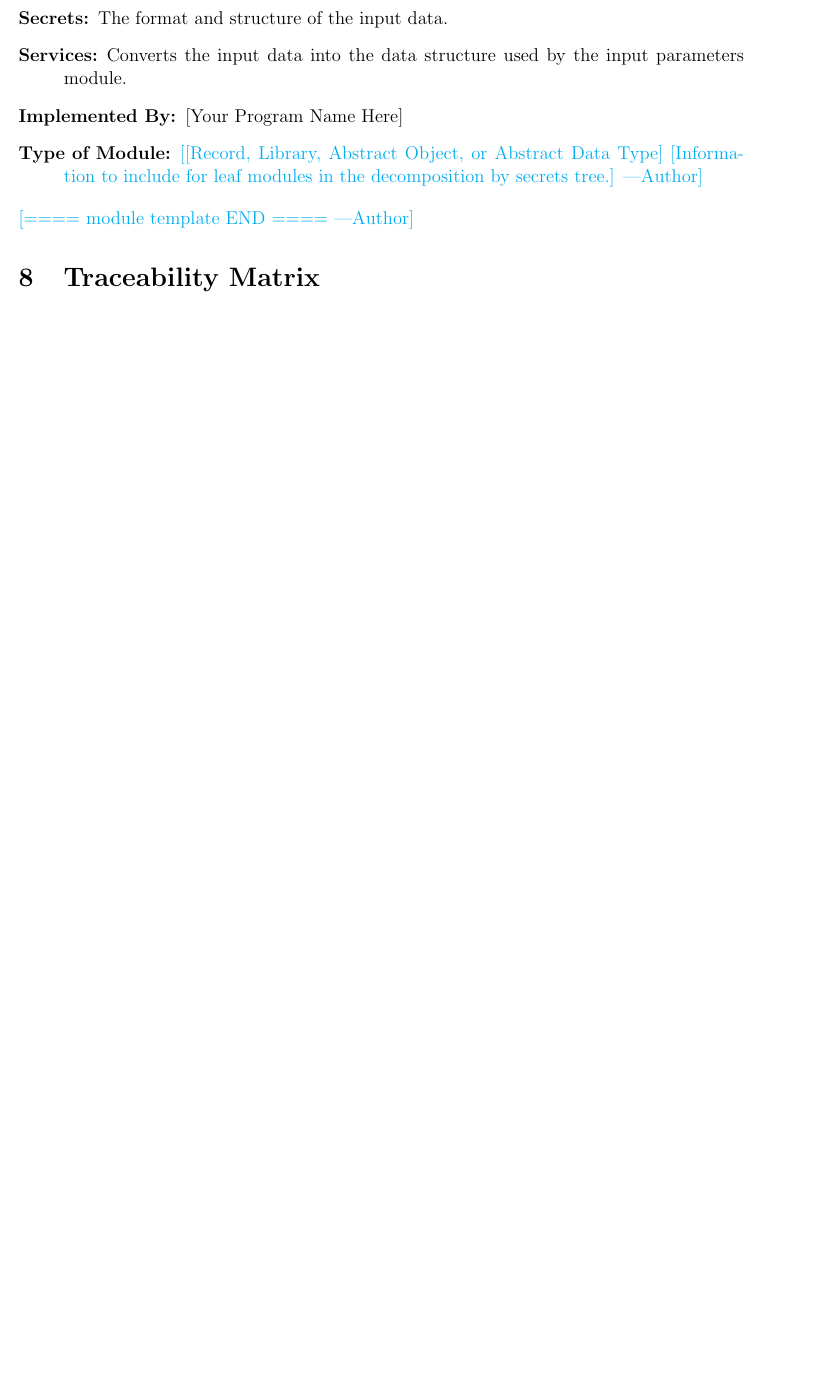
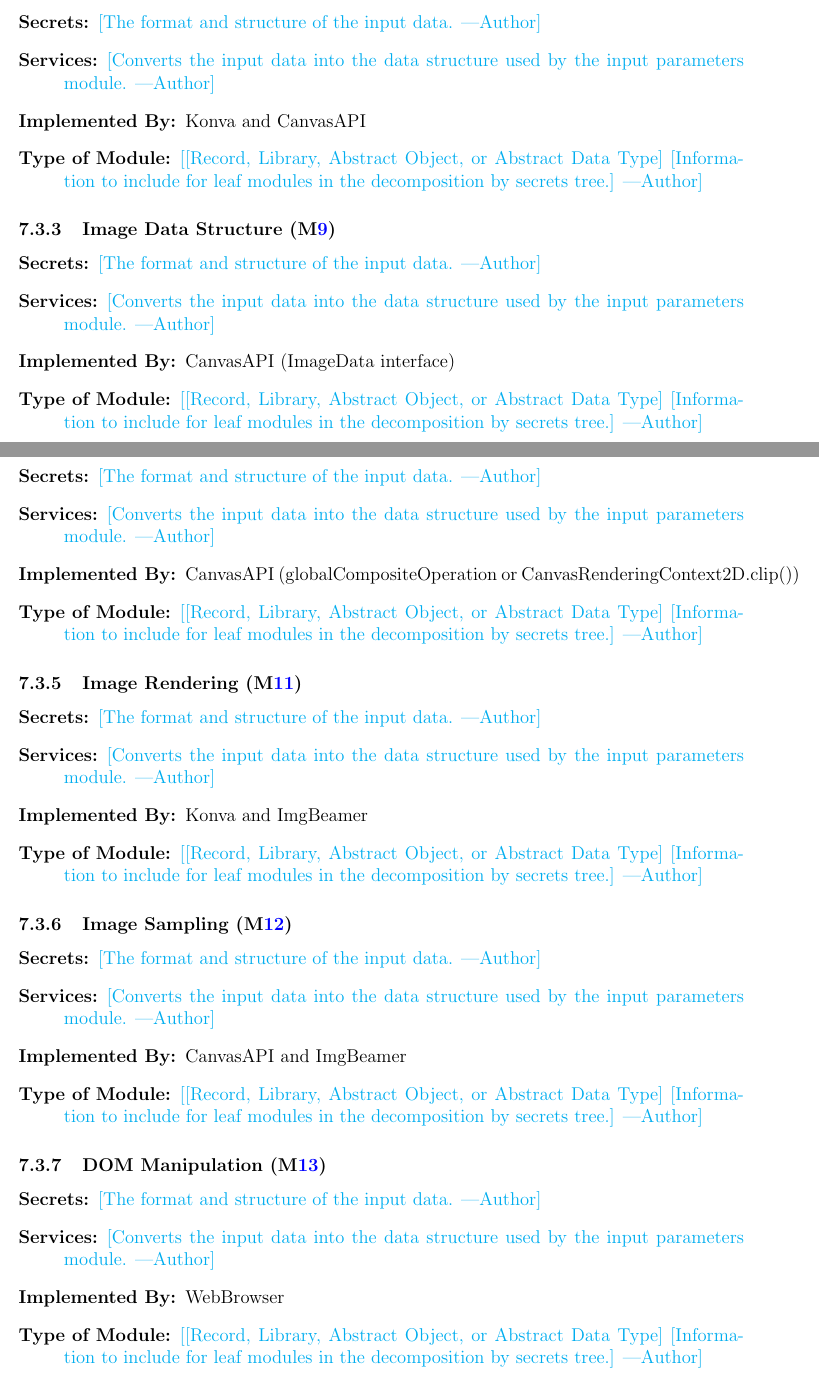
Before and after one commit to joedf/CAS741_w23, a LaTeX document (docs/Design/SoftArchitecture/MG.tex): part of page 15 of 17 before the commit and two parts of pages 15 and 16 of 18 after it, the two joined at a grey line, cut so that both start at the same text, the shorter picture padded with empty space. The pictures show the PDF file docs/Design/SoftArchitecture/MG.pdf that the author committed with the source.

Commit message:
MG: software modules draft

```diff
--- a/docs/Design/SoftArchitecture/MG.tex
+++ b/docs/Design/SoftArchitecture/MG.tex
@@ -377,3 +376,5 @@
+  the format and structure of the input data (spot shape) provided
+  through user interaction with the GUI.
 \item[Services:] Obtains the shape of the spot as provided by the user and stores it for use
   by the visualization modules \mref{M_vizSpotContent}, \mref{M_vizSpotSignal}, \mref{M_vizSpotLayout},
   \mref{M_vizSampledSub}, \mref{M_vizResultSub}, and \mref{M_vizResultImg}.
@@ -548,5 +549 @@
 \begin{description}
-\item[Secrets:]The format and structure of the input data.
-\item[Services:]Converts the input data into the data structure used by the
-  input parameters module.
-\item[Implemented By:] [Your Program Name Here]
@@ -553,7 +554,74 @@
+\item[Implemented By:] \progname{}
 \item[Type of Module:] \an{[Record, Library, Abstract Object, or Abstract Data Type]
   [Information to include for leaf modules in the decomposition by secrets tree.]}
 \end{description}
-\an{==== module template END ====}
+
+
+\subsubsection{Drawing Stage / Canvas Module (\mref{M_drawStage})}
+\begin{description}
+\item[Secrets:] \an{The format and structure of the input data.}
+\item[Services:] \an{Converts the input data into the data structure used by the
+  input parameters module.}
+\item[Implemented By:] Konva and CanvasAPI
+\item[Type of Module:] \an{[Record, Library, Abstract Object, or Abstract Data Type]
+  [Information to include for leaf modules in the decomposition by secrets tree.]}
+\end{description}
+
+
+\subsubsection{Image Data Structure (\mref{M_imgDataStruct})}
+\begin{description}
+\item[Secrets:]\an{The format and structure of the input data.}
+\item[Services:]\an{Converts the input data into the data structure used by the
+  input parameters module.}
+\item[Implemented By:] CanvasAPI (ImageData interface)
+\item[Type of Module:] \an{[Record, Library, Abstract Object, or Abstract Data Type]
+  [Information to include for leaf modules in the decomposition by secrets tree.]}
+\end{description}
+
+
+\subsubsection{Image Compositing (\mref{M_compositing})}
+\begin{description}
+\item[Secrets:]\an{The format and structure of the input data.}
+\item[Services:]\an{Converts the input data into the data structure used by the
+  input parameters module.}
+\item[Implemented By:] CanvasAPI (globalCompositeOperation or CanvasRenderingContext2D.clip())
+\item[Type of Module:] \an{[Record, Library, Abstract Object, or Abstract Data Type]
+  [Information to include for leaf modules in the decomposition by secrets tree.]}
+\end{description}
+
+
+\subsubsection{Image Rendering (\mref{M_rendering})}
+\begin{description}
+\item[Secrets:]\an{The format and structure of the input data.}
+\item[Services:]\an{Converts the input data into the data structure used by the
+  input parameters module.}
+\item[Implemented By:] Konva and ImgBeamer
+\item[Type of Module:] \an{[Record, Library, Abstract Object, or Abstract Data Type]
+  [Information to include for leaf modules in the decomposition by secrets tree.]}
+\end{description}
+
+
+\subsubsection{Image Sampling (\mref{M_sampling})}
+\begin{description}
+\item[Secrets:]\an{The format and structure of the input data.}
+\item[Services:]\an{Converts the input data into the data structure used by the
+  input parameters module.}
+\item[Implemented By:] CanvasAPI and ImgBeamer
+\item[Type of Module:] \an{[Record, Library, Abstract Object, or Abstract Data Type]
+  [Information to include for leaf modules in the decomposition by secrets tree.]}
+\end{description}
+
+
+\subsubsection{DOM Manipulation (\mref{M_DOM})}
+\begin{description}
+\item[Secrets:]\an{The format and structure of the input data.}
+\item[Services:]\an{Converts the input data into the data structure used by the
+  input parameters module.}
+\item[Implemented By:] WebBrowser
+\item[Type of Module:] \an{[Record, Library, Abstract Object, or Abstract Data Type]
+  [Information to include for leaf modules in the decomposition by secrets tree.]}
+\end{description}
+
 
 
 \section{Traceability Matrix} \label{SecTM}
```
Also changed, not shown: docs/Design/SoftArchitecture/MG.pdf, docs/Design/SoftArchitecture/MG.tex (19 more changed lines).
